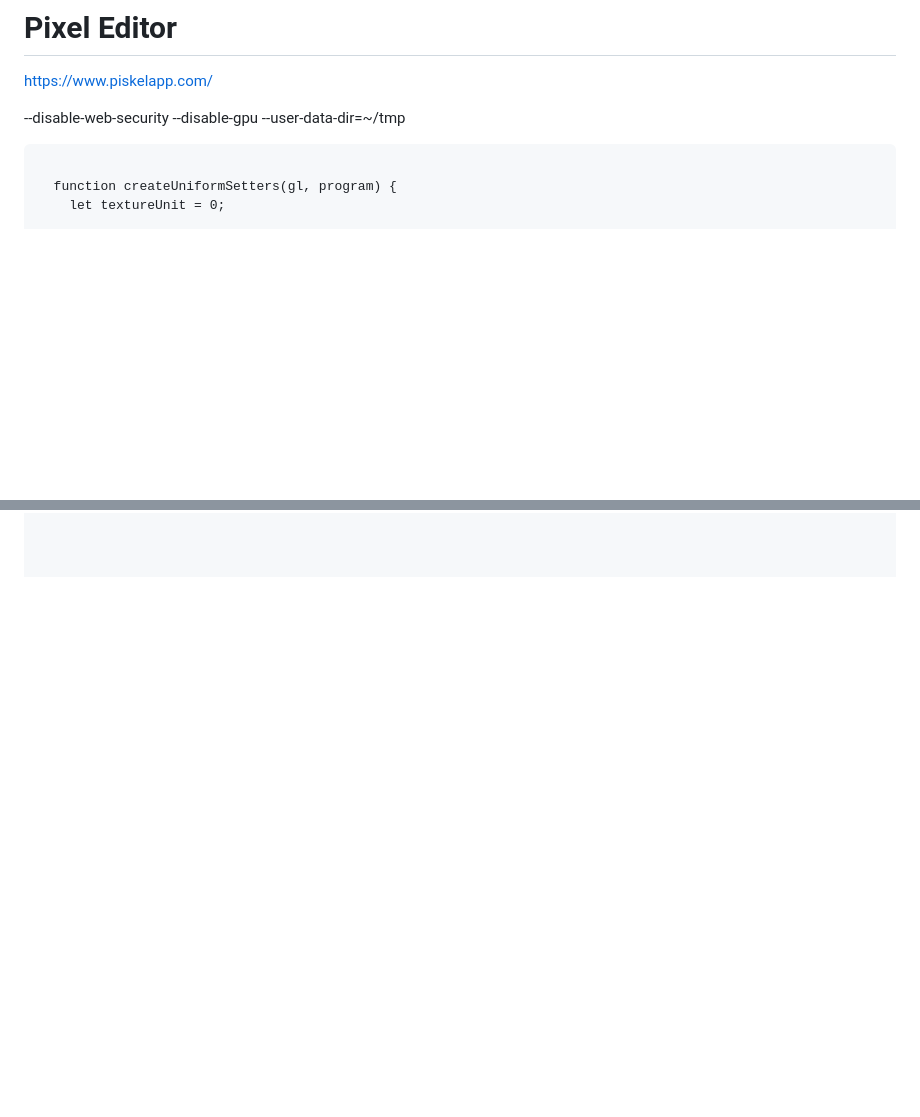
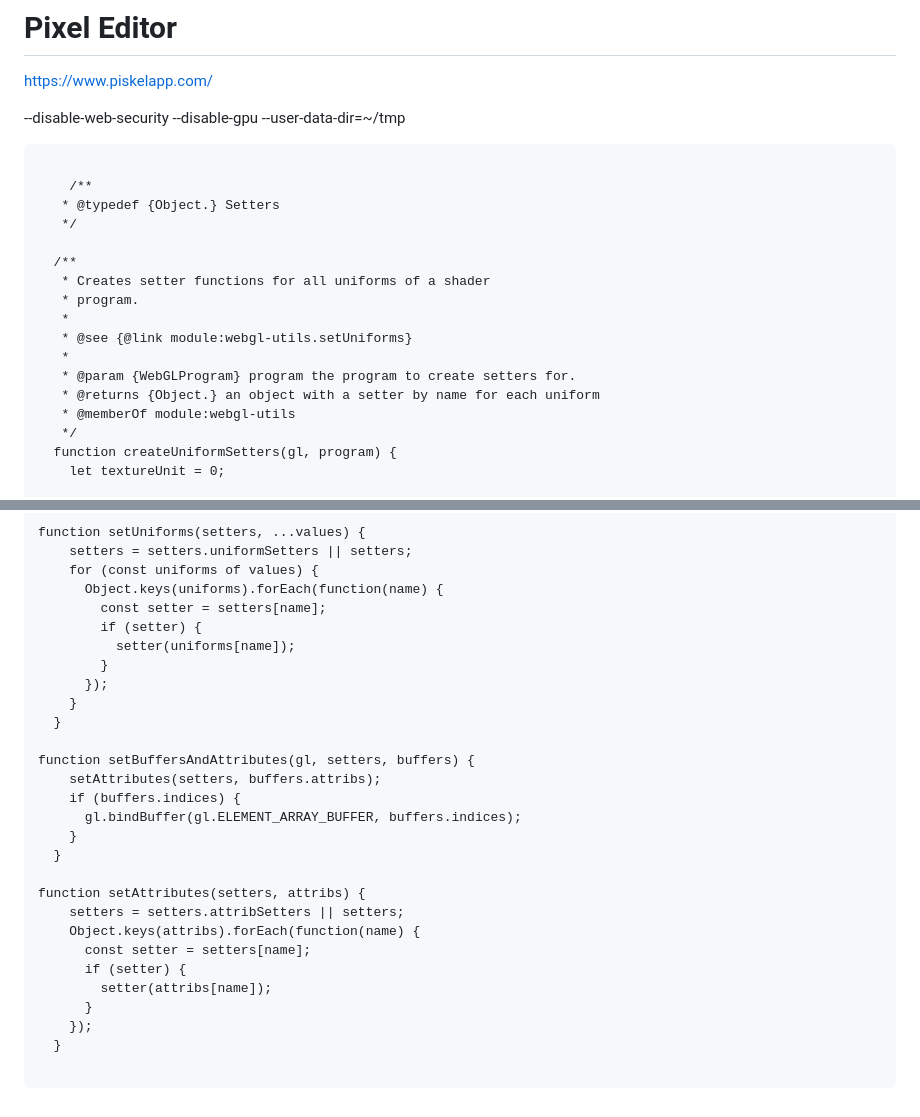
Before and after one commit to dust9826/WebGameEngine, a Markdown page: README.md, 2 parts joined by grey strips. Rendered like a GitHub page; blank space fills up the shorter version.

```diff
--- a/README.md
+++ b/README.md
@@ -18,6 +18,20 @@ https://www.piskelapp.com/
 --disable-web-security --disable-gpu --user-data-dir=~/tmp
 
 <pre><code>
+    /**
+   * @typedef {Object.<string, function>} Setters
+   */
+
+  /**
+   * Creates setter functions for all uniforms of a shader
+   * program.
+   *
+   * @see {@link module:webgl-utils.setUniforms}
+   *
+   * @param {WebGLProgram} program the program to create setters for.
+   * @returns {Object.<string, function>} an object with a setter by name for each uniform
+   * @memberOf module:webgl-utils
+   */
   function createUniformSetters(gl, program) {
     let textureUnit = 0;
 
@@ -107 +202,29 @@ https://www.piskelapp.com/
+function setUniforms(setters, ...values) {
+    setters = setters.uniformSetters || setters;
+    for (const uniforms of values) {
+      Object.keys(uniforms).forEach(function(name) {
+        const setter = setters[name];
+        if (setter) {
+          setter(uniforms[name]);
+        }
+      });
+    }
+  }
+
+function setBuffersAndAttributes(gl, setters, buffers) {
+    setAttributes(setters, buffers.attribs);
+    if (buffers.indices) {
+      gl.bindBuffer(gl.ELEMENT_ARRAY_BUFFER, buffers.indices);
+    }
+  }
+
+function setAttributes(setters, attribs) {
+    setters = setters.attribSetters || setters;
+    Object.keys(attribs).forEach(function(name) {
+      const setter = setters[name];
+      if (setter) {
+        setter(attribs[name]);
+      }
+    });
+  }
     </code></pre>
```
Also changed, not shown: other parts of README.md (+83 -2 lines).
